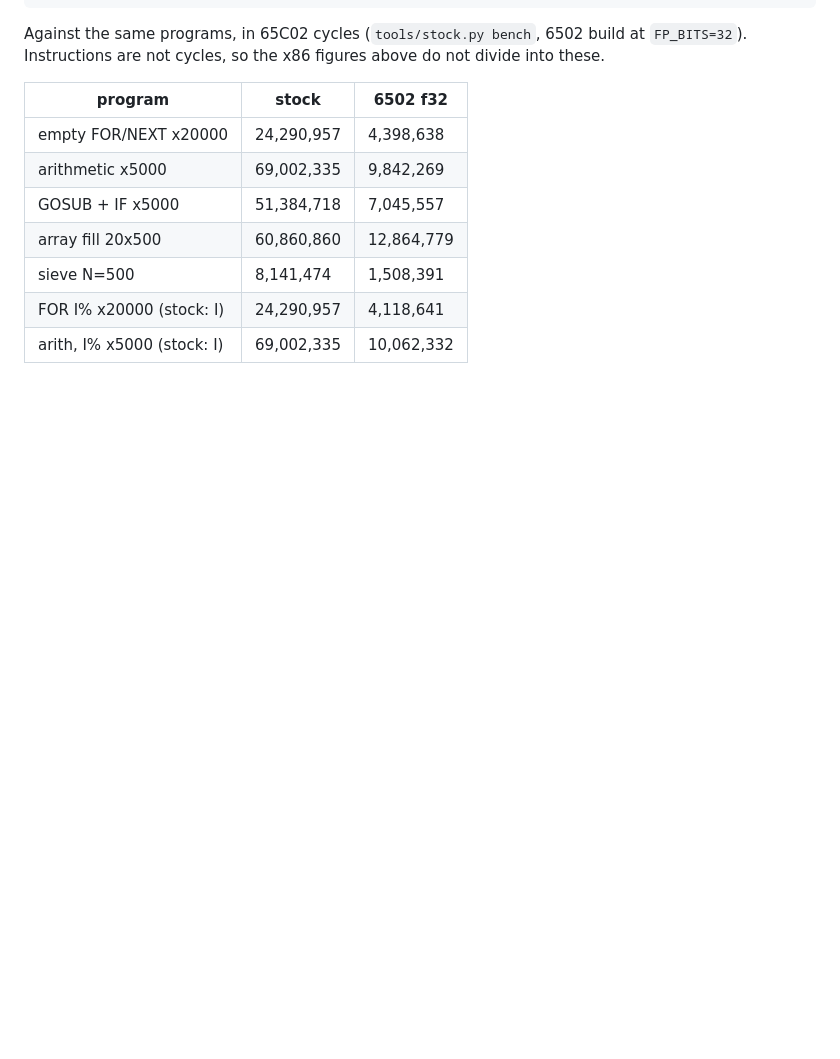
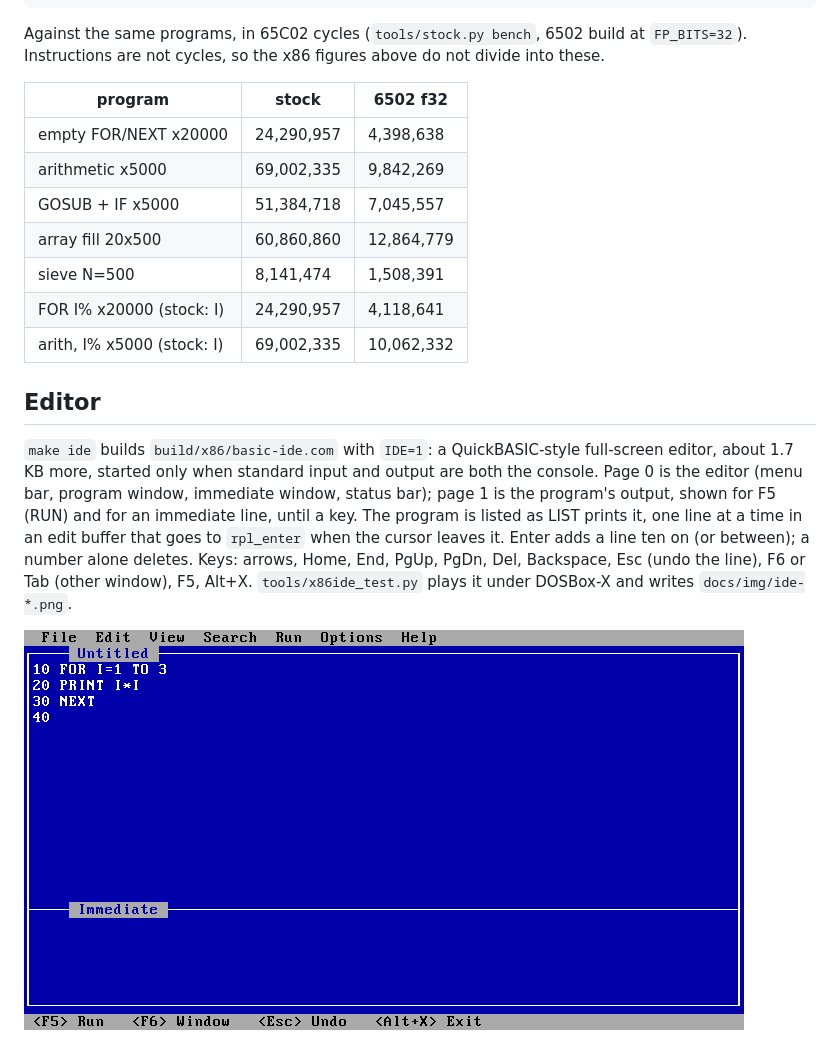
Before and after one commit to ali-mosavian/QuickrBasic, a Markdown page: docs/x86.md, the part around one of its changes. Drawn GitHub-style; pictures changed too: docs/img/ide-editor.png (added); blank space fills up the shorter version.

Commit message:
feat(x86): optional QuickBASIC-style full-screen editor (make ide)

```diff
--- a/docs/x86.md
+++ b/docs/x86.md
@@ -146,3 +146,16 @@ Instructions are not cycles, so the x86 figures above do not divide into these.
 | sieve N=500 | 8,141,474 | 1,508,391 |
 | FOR I% x20000 (stock: I) | 24,290,957 | 4,118,641 |
 | arith, I% x5000 (stock: I) | 69,002,335 | 10,062,332 |
+
+## Editor
+
+`make ide` builds `build/x86/basic-ide.com` with `IDE=1`: a QuickBASIC-style full-screen editor,
+about 1.7 KB more, started only when standard input and output are both the console. Page 0 is the
+editor (menu bar, program window, immediate window, status bar); page 1 is the program's output,
+shown for F5 (RUN) and for an immediate line, until a key. The program is listed as LIST prints
+it, one line at a time in an edit buffer that goes to `rpl_enter` when the cursor leaves it. Enter
+adds a line ten on (or between); a number alone deletes. Keys: arrows, Home, End, PgUp, PgDn, Del,
+Backspace, Esc (undo the line), F6 or Tab (other window), F5, Alt+X. `tools/x86ide_test.py` plays
+it under DOSBox-X and writes `docs/img/ide-*.png`.
+
+![the editor](img/ide-editor.png)
```
Also changed, not shown: other parts of docs/x86.md (+9 -9 lines), docs/img/ide-immediate.png (added), docs/img/ide-output.png (added), 3 other files.
